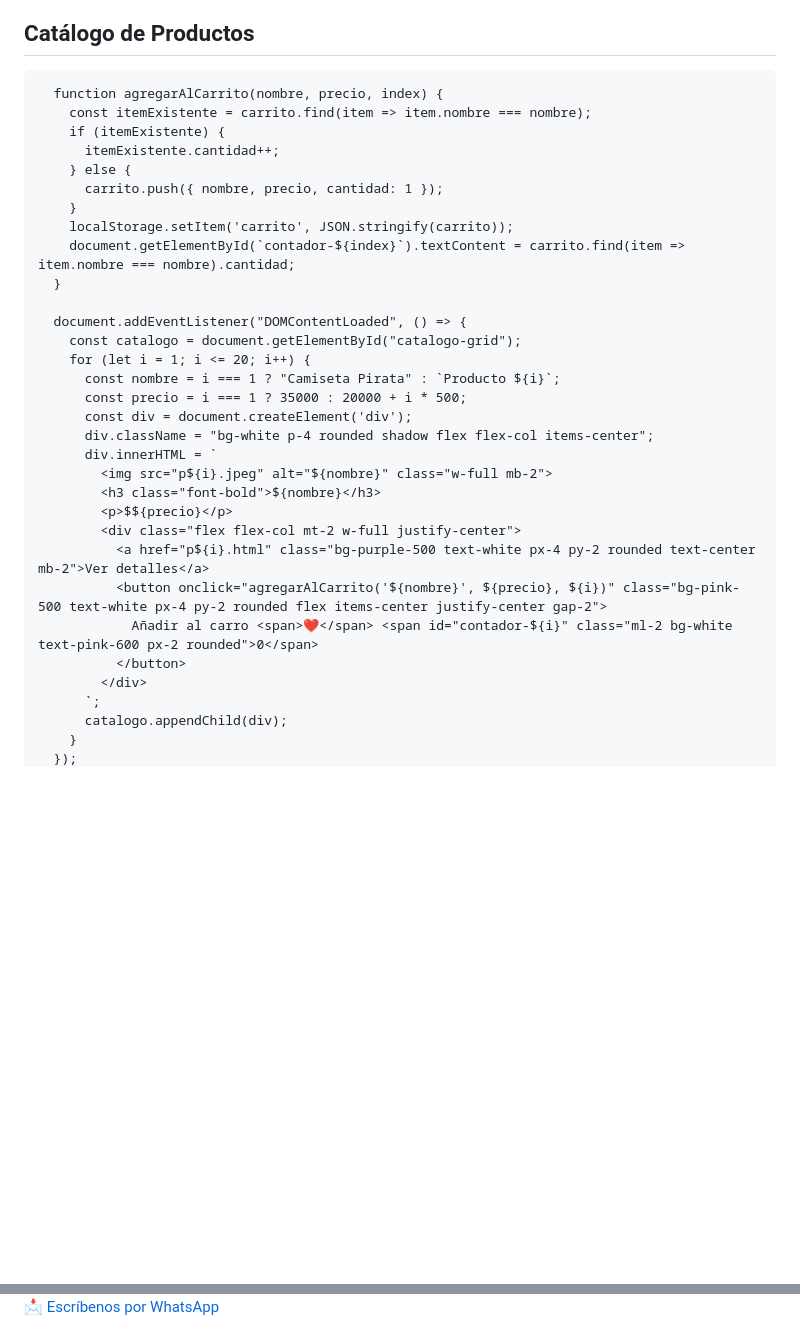
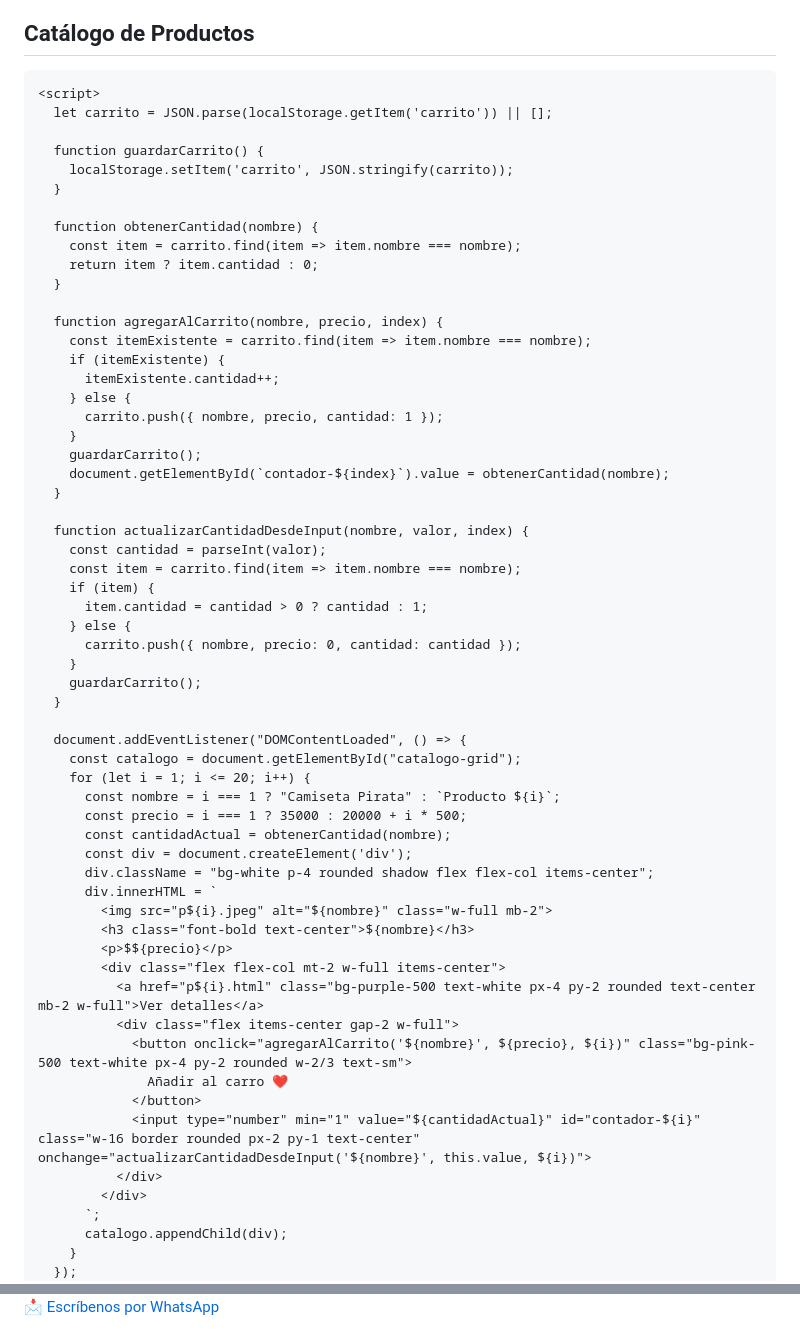
Before and after one commit to jhasjazz/morganestampados.github.io, a Markdown page: README.md, 2 parts joined by grey strips. Drawn GitHub-style; blank space fills up the shorter version.

Commit message:
Update README.md
Cambio completo nuevo chat

```diff
--- a/README.md
+++ b/README.md
@@ -41,8 +39,18 @@
     <div class="grid grid-cols-1 md:grid-cols-4 gap-6" id="catalogo-grid">
       <!-- Los productos se agregarán por JS -->
     </div>
+
     <script>
       let carrito = JSON.parse(localStorage.getItem('carrito')) || [];
+
+      function guardarCarrito() {
+        localStorage.setItem('carrito', JSON.stringify(carrito));
+      }
+
+      function obtenerCantidad(nombre) {
+        const item = carrito.find(item => item.nombre === nombre);
+        return item ? item.cantidad : 0;
+      }
 
       function agregarAlCarrito(nombre, precio, index) {
         const itemExistente = carrito.find(item => item.nombre === nombre);
@@ -51,8 +59,19 @@
         } else {
           carrito.push({ nombre, precio, cantidad: 1 });
         }
-        localStorage.setItem('carrito', JSON.stringify(carrito));
-        document.getElementById(`contador-${index}`).textContent = carrito.find(item => item.nombre === nombre).cantidad;
+        guardarCarrito();
+        document.getElementById(`contador-${index}`).value = obtenerCantidad(nombre);
+      }
+
+      function actualizarCantidadDesdeInput(nombre, valor, index) {
+        const cantidad = parseInt(valor);
+        const item = carrito.find(item => item.nombre === nombre);
+        if (item) {
+          item.cantidad = cantidad > 0 ? cantidad : 1;
+        } else {
+          carrito.push({ nombre, precio: 0, cantidad: cantidad });
+        }
+        guardarCarrito();
       }
 
       document.addEventListener("DOMContentLoaded", () => {
@@ -60,17 +79,21 @@
         for (let i = 1; i <= 20; i++) {
           const nombre = i === 1 ? "Camiseta Pirata" : `Producto ${i}`;
           const precio = i === 1 ? 35000 : 20000 + i * 500;
+          const cantidadActual = obtenerCantidad(nombre);
           const div = document.createElement('div');
           div.className = "bg-white p-4 rounded shadow flex flex-col items-center";
           div.innerHTML = `
             <img src="p${i}.jpeg" alt="${nombre}" class="w-full mb-2">
-            <h3 class="font-bold">${nombre}</h3>
+            <h3 class="font-bold text-center">${nombre}</h3>
             <p>$${precio}</p>
-            <div class="flex flex-col mt-2 w-full justify-center">
-              <a href="p${i}.html" class="bg-purple-500 text-white px-4 py-2 rounded text-center mb-2">Ver detalles</a>
-              <button onclick="agregarAlCarrito('${nombre}', ${precio}, ${i})" class="bg-pink-500 text-white px-4 py-2 rounded flex items-center justify-center gap-2">
-                Añadir al carro <span>❤️</span> <span id="contador-${i}" class="ml-2 bg-white text-pink-600 px-2 rounded">0</span>
-              </button>
+            <div class="flex flex-col mt-2 w-full items-center">
+              <a href="p${i}.html" class="bg-purple-500 text-white px-4 py-2 rounded text-center mb-2 w-full">Ver detalles</a>
+              <div class="flex items-center gap-2 w-full">
+                <button onclick="agregarAlCarrito('${nombre}', ${precio}, ${i})" class="bg-pink-500 text-white px-4 py-2 rounded w-2/3 text-sm">
+                  Añadir al carro ❤️
+                </button>
+                <input type="number" min="1" value="${cantidadActual}" id="contador-${i}" class="w-16 border rounded px-2 py-1 text-center" onchange="actualizarCantidadDesdeInput('${nombre}', this.value, ${i})">
+              </div>
             </div>
           `;
           catalogo.appendChild(div);
@@ -128,13 +106,5 @@
   <a href="https://wa.link/ru46tm" target="_blank" class="fixed bottom-6 right-6 bg-green-500 text-white p-4 rounded-full shadow-lg parpadea text-xl font-bold">
     📩 Escríbenos por WhatsApp
   </a>
-
-  <!-- Script de redirección al login -->
-  <script>
-    const loginBtn = document.getElementById("loginBtn");
-    loginBtn.addEventListener("click", () => {
-      window.location.href = "login.html";
-    });
-  </script>
 </body>
 </html>
```
Also changed, not shown: other parts of README.md (+5 -52 lines).
